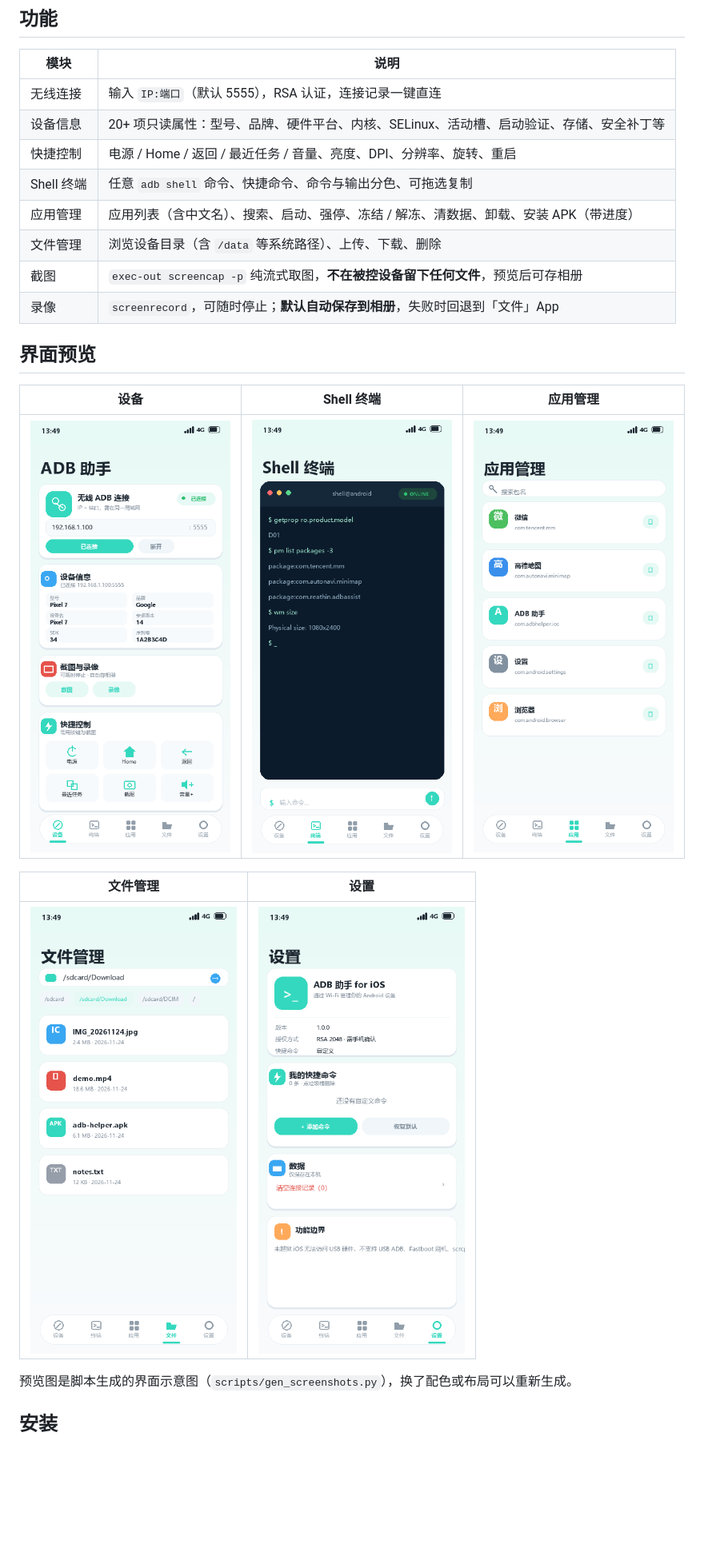
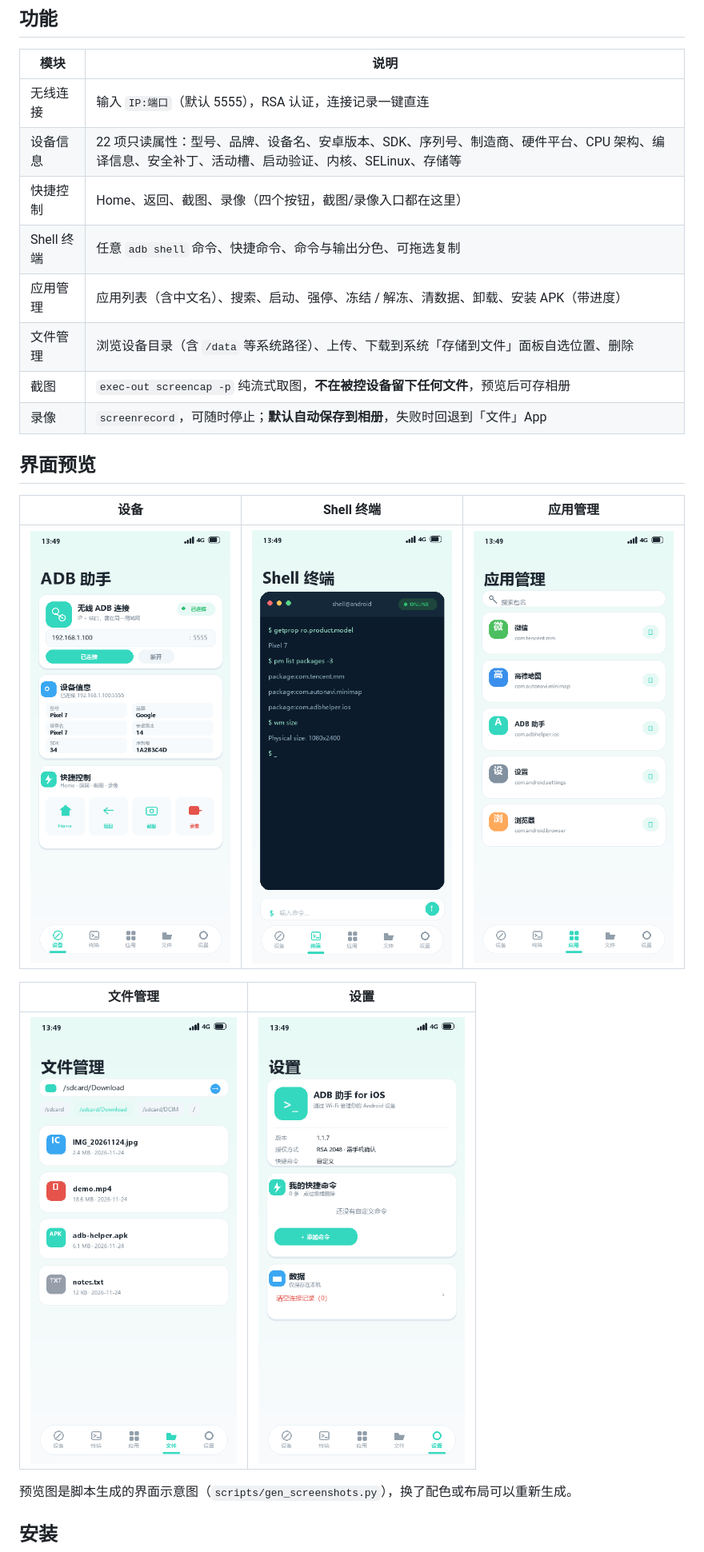
Before and after one commit to YK191/ios-adb-helper, a Markdown page: README.md, the part around one of its changes. Shown at 80% size. Rendered like a GitHub page; pictures changed too: docs/screenshots/01-device.png, docs/screenshots/02-terminal.png, docs/screenshots/05-settings.png; blank space fills up the shorter version.

Commit message:
更新 README 与预览图：快捷控制改为 Home/返回/截图/录像四项、设备信息 22 项、去掉已删除的独立截图卡片和功能边界、修正终端假数据与版本号、补充文件下载与 DocumentExporter 说明 [skip ci]

```diff
--- a/README.md
+++ b/README.md
@@ -9,11 +9,11 @@
 | 模块 | 说明 |
 | --- | --- |
 | 无线连接 | 输入 `IP:端口`（默认 5555），RSA 认证，连接记录一键直连 |
-| 设备信息 | 20+ 项只读属性：型号、品牌、硬件平台、内核、SELinux、活动槽、启动验证、存储、安全补丁等 |
-| 快捷控制 | 电源 / Home / 返回 / 最近任务 / 音量、亮度、DPI、分辨率、旋转、重启 |
+| 设备信息 | 22 项只读属性：型号、品牌、设备名、安卓版本、SDK、序列号、制造商、硬件平台、CPU 架构、编译信息、安全补丁、活动槽、启动验证、内核、SELinux、存储等 |
+| 快捷控制 | Home、返回、截图、录像（四个按钮，截图/录像入口都在这里） |
 | Shell 终端 | 任意 `adb shell` 命令、快捷命令、命令与输出分色、可拖选复制 |
 | 应用管理 | 应用列表（含中文名）、搜索、启动、强停、冻结 / 解冻、清数据、卸载、安装 APK（带进度） |
-| 文件管理 | 浏览设备目录（含 `/data` 等系统路径）、上传、下载、删除 |
+| 文件管理 | 浏览设备目录（含 `/data` 等系统路径）、上传、下载到系统「存储到文件」面板自选位置、删除 |
 | 截图 | `exec-out screencap -p` 纯流式取图，**不在被控设备留下任何文件**，预览后可存相册 |
 | 录像 | `screenrecord`，可随时停止；**默认自动保存到相册**，失败时回退到「文件」App |
 
```
Also changed, not shown: other parts of README.md (+4 -2 lines), 1 other file.
